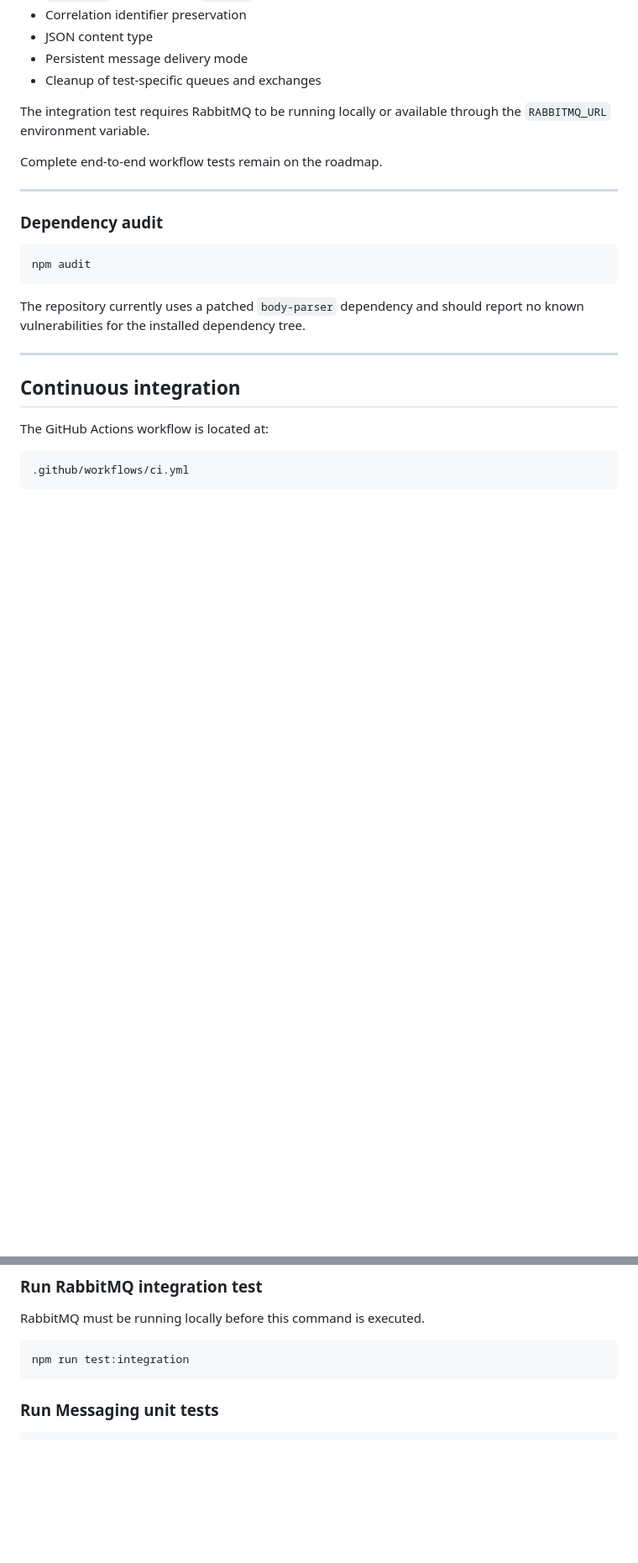
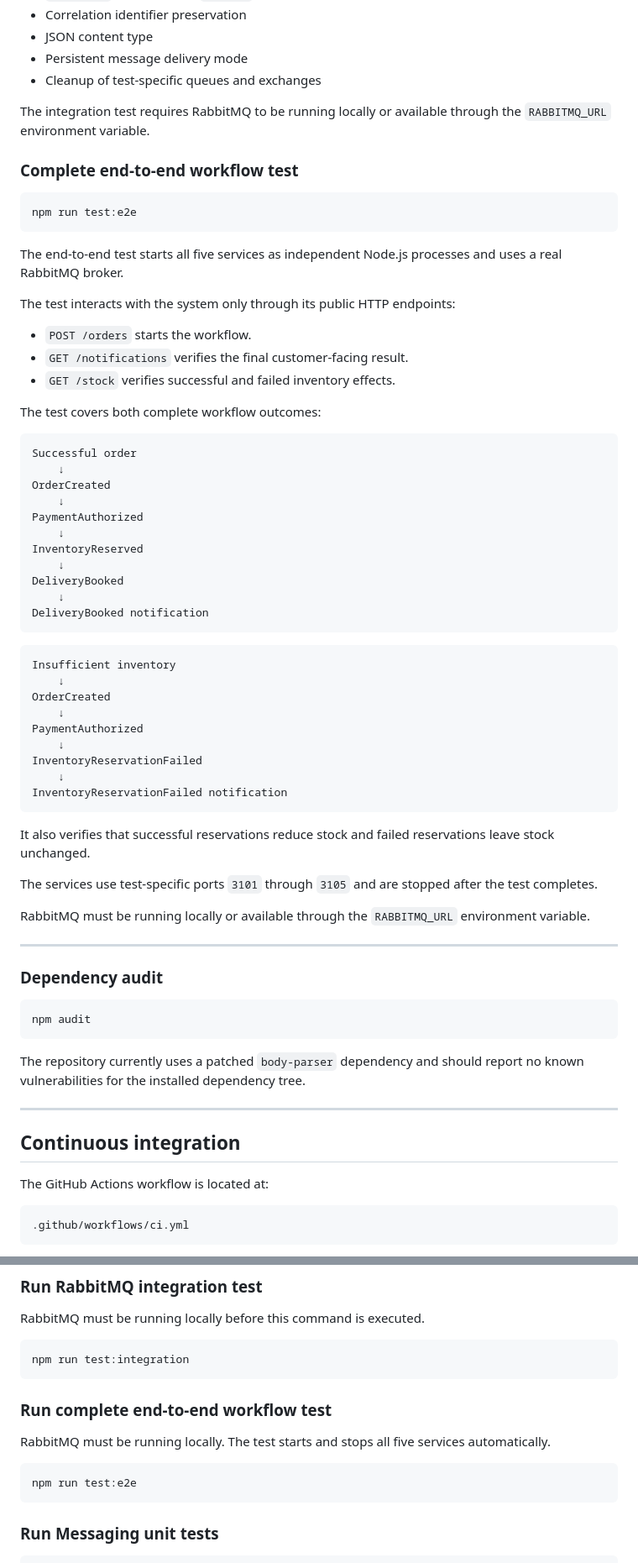
Before and after one commit to kris7011/commerce-flow, a Markdown page: README.md, 2 parts joined by grey strips. Shown at 84% size. Drawn GitHub-style; blank space fills up the shorter version.

Commit message:
docs: complete end-to-end test documentation

````diff
--- a/README.md
+++ b/README.md
@@ -1124,7 +1124,53 @@ It verifies:
 
 The integration test requires RabbitMQ to be running locally or available through the `RABBITMQ_URL` environment variable.
 
-Complete end-to-end workflow tests remain on the roadmap.
+### Complete end-to-end workflow test
+
+```powershell
+npm run test:e2e
+```
+
+The end-to-end test starts all five services as independent Node.js processes and uses a real RabbitMQ broker.
+
+The test interacts with the system only through its public HTTP endpoints:
+
+* `POST /orders` starts the workflow.
+* `GET /notifications` verifies the final customer-facing result.
+* `GET /stock` verifies successful and failed inventory effects.
+
+The test covers both complete workflow outcomes:
+
+```text
+Successful order
+    ↓
+OrderCreated
+    ↓
+PaymentAuthorized
+    ↓
+InventoryReserved
+    ↓
+DeliveryBooked
+    ↓
+DeliveryBooked notification
+```
+
+```text
+Insufficient inventory
+    ↓
+OrderCreated
+    ↓
+PaymentAuthorized
+    ↓
+InventoryReservationFailed
+    ↓
+InventoryReservationFailed notification
+```
+
+It also verifies that successful reservations reduce stock and failed reservations leave stock unchanged.
+
+The services use test-specific ports `3101` through `3105` and are stopped after the test completes.
+
+RabbitMQ must be running locally or available through the `RABBITMQ_URL` environment variable.
 
 ---
 
@@ -1637,6 +1688,14 @@ RabbitMQ must be running locally before this command is executed.
 
 ```powershell
 npm run test:integration
+```
+
+### Run complete end-to-end workflow test
+
+RabbitMQ must be running locally. The test starts and stops all five services automatically.
+
+```powershell
+npm run test:e2e
 ```
 
 ### Run Messaging unit tests
````
Also changed, not shown: other parts of README.md (+13 -4 lines).
